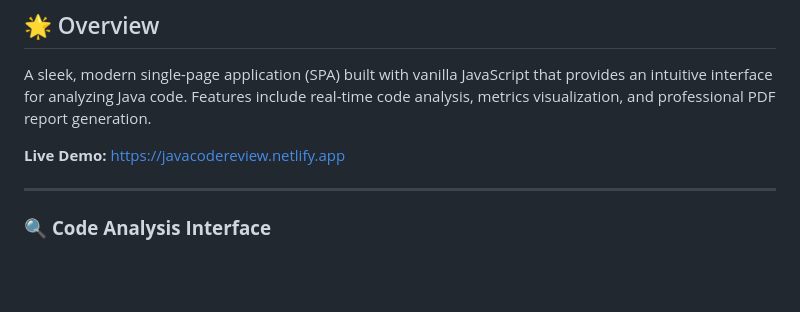
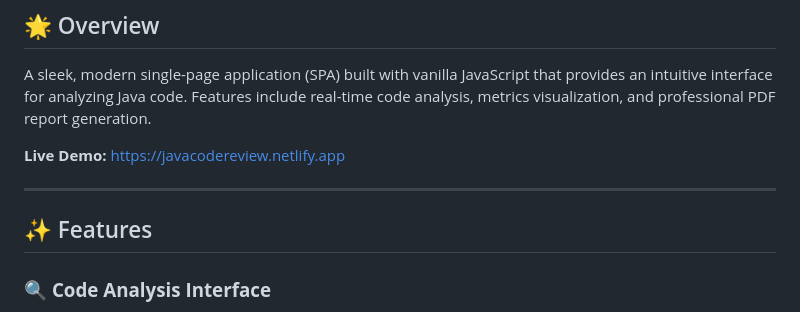
Before and after one commit to Hina7253/BMI-frontend, a Markdown page: README.md, the part around the change. GitHub-like rendering; blank space fills up the shorter version.

```diff
--- a/README.md
+++ b/README.md
@@ -15,6 +15,7 @@ A sleek, modern single-page application (SPA) built with vanilla JavaScript that
 
 ---
 
+## ✨ Features
 
 ### 🔍 **Code Analysis Interface**
 - Syntax-aware textarea with monospace font
```
